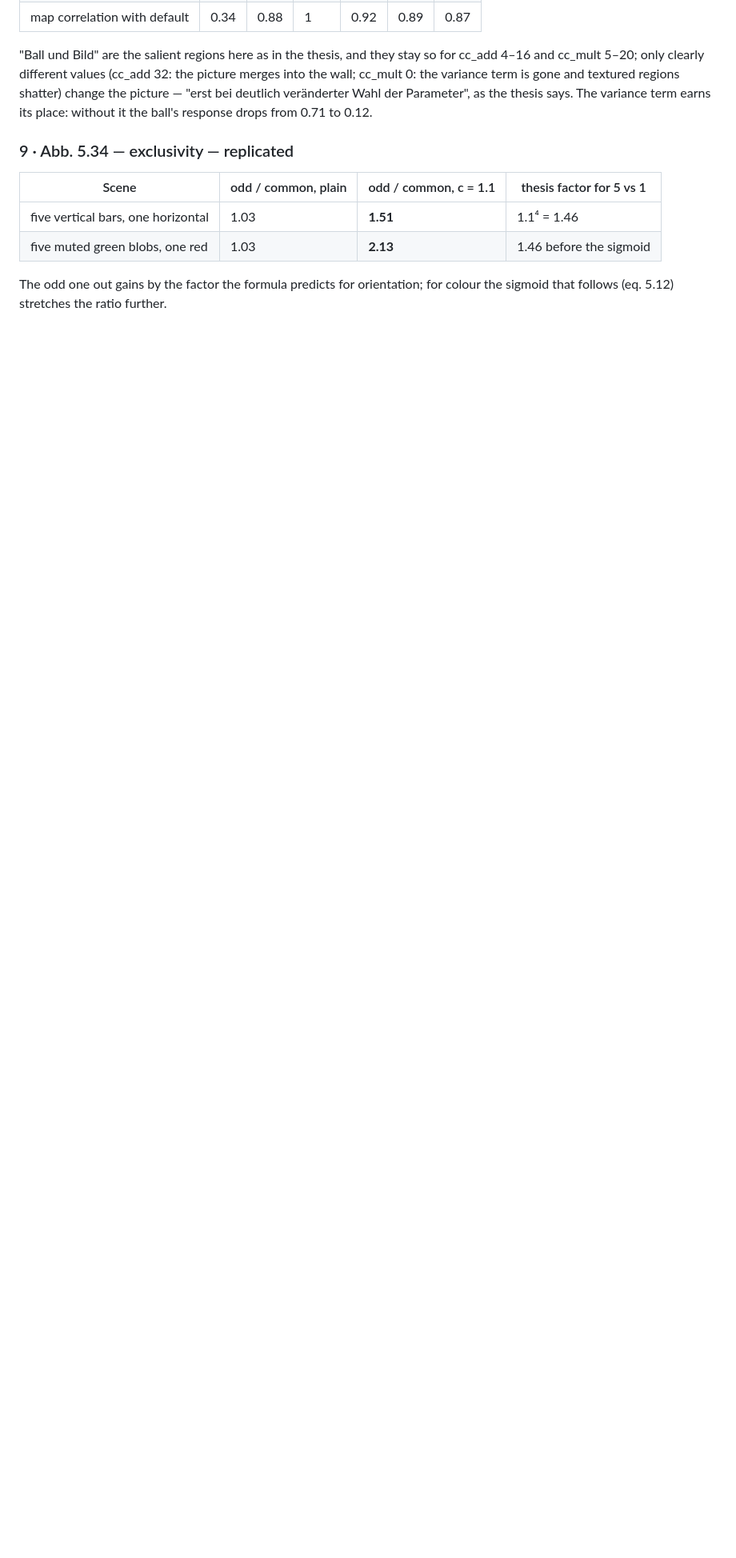
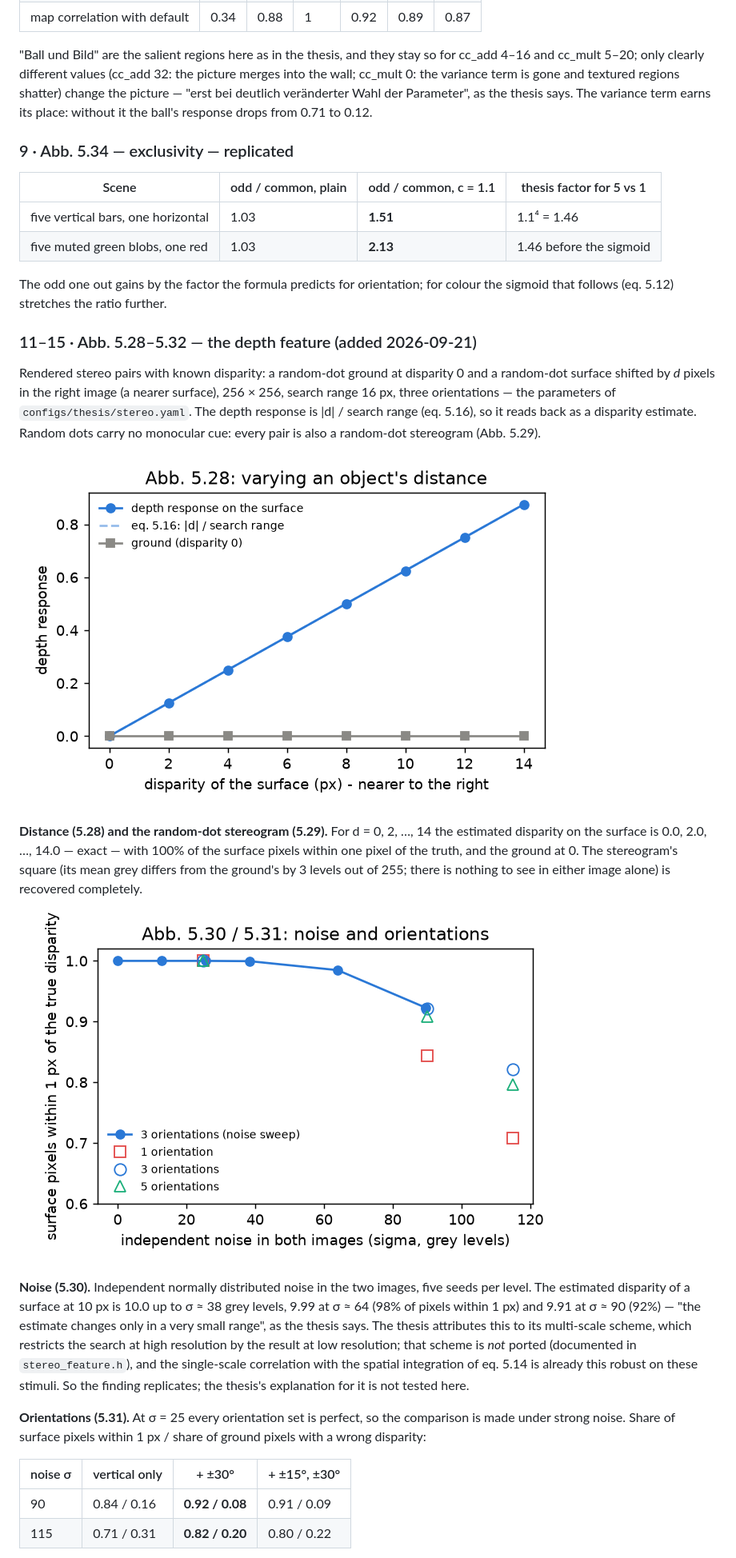
Before and after one commit to gerriet/visual-attention, a Markdown page: docs/replication/REPLICATION_DOSSIER.md, the part around one of its changes. Shown at 80% size. GitHub-like rendering; pictures changed too: docs/replication/figures/stereo_distance.png (added), docs/replication/figures/stereo_noise_orientations.png (added); blank space fills up the shorter version.

```diff
--- a/docs/replication/REPLICATION_DOSSIER.md
+++ b/docs/replication/REPLICATION_DOSSIER.md
@@ -189,3 +195,41 @@ the ball's response drops from 0.71 to 0.12.
 The odd one out gains by the factor the formula predicts for orientation; for
 colour the sigmoid that follows (eq. 5.12) stretches the ratio further.
 
+### 11–15 · Abb. 5.28–5.32 — the depth feature (added 2026-09-21)
+
+Rendered stereo pairs with known disparity: a random-dot ground at disparity 0
+and a random-dot surface shifted by *d* pixels in the right image (a nearer
+surface), 256 × 256, search range 16 px, three orientations — the parameters of
+`configs/thesis/stereo.yaml`. The depth response is |d| / search range (eq.
+5.16), so it reads back as a disparity estimate. Random dots carry no monocular
+cue: every pair is also a random-dot stereogram (Abb. 5.29).
+
+![depth response against the surface's disparity](figures/stereo_distance.png)
+
+**Distance (5.28) and the random-dot stereogram (5.29).** For d = 0, 2, …, 14
+the estimated disparity on the surface is 0.0, 2.0, …, 14.0 — exact — with 100%
+of the surface pixels within one pixel of the truth, and the ground at 0. The
+stereogram's square (its mean grey differs from the ground's by 3 levels out of
+255; there is nothing to see in either image alone) is recovered completely.
+
+![correct surface pixels under noise, for one, three and five orientations](figures/stereo_noise_orientations.png)
+
+**Noise (5.30).** Independent normally distributed noise in the two images, five
+seeds per level. The estimated disparity of a surface at 10 px is 10.0 up to
+σ ≈ 38 grey levels, 9.99 at σ ≈ 64 (98% of pixels within 1 px) and 9.91 at
+σ ≈ 90 (92%) — "the estimate changes only in a very small range", as the thesis
+says. The thesis attributes this to its multi-scale scheme, which restricts the
+search at high resolution by the result at low resolution; that scheme is *not*
+ported (documented in `stereo_feature.h`), and the single-scale correlation with
+the spatial integration of eq. 5.14 is already this robust on these stimuli. So
+the finding replicates; the thesis's explanation for it is not tested here.
+
+**Orientations (5.31).** At σ = 25 every orientation set is perfect, so the
+comparison is made under strong noise. Share of surface pixels within 1 px /
+share of ground pixels with a wrong disparity:
+
+| noise σ | vertical only | + ±30° | + ±15°, ±30° |
+|---|---|---|---|
+| 90 | 0.84 / 0.16 | **0.92 / 0.08** | 0.91 / 0.09 |
+| 115 | 0.71 / 0.31 | **0.82 / 0.20** | 0.80 / 0.22 |
+
```
Also changed, not shown: other parts of docs/replication/REPLICATION_DOSSIER.md (+40 -7 lines), docs/HYPOTHESIS_CLOSURE_PLAN.md (+3 -1 lines), docs/V3_ROADMAP.md (+11 -3 lines), docs/replication/figures/stereo_variance.png (added), 3 other files.
